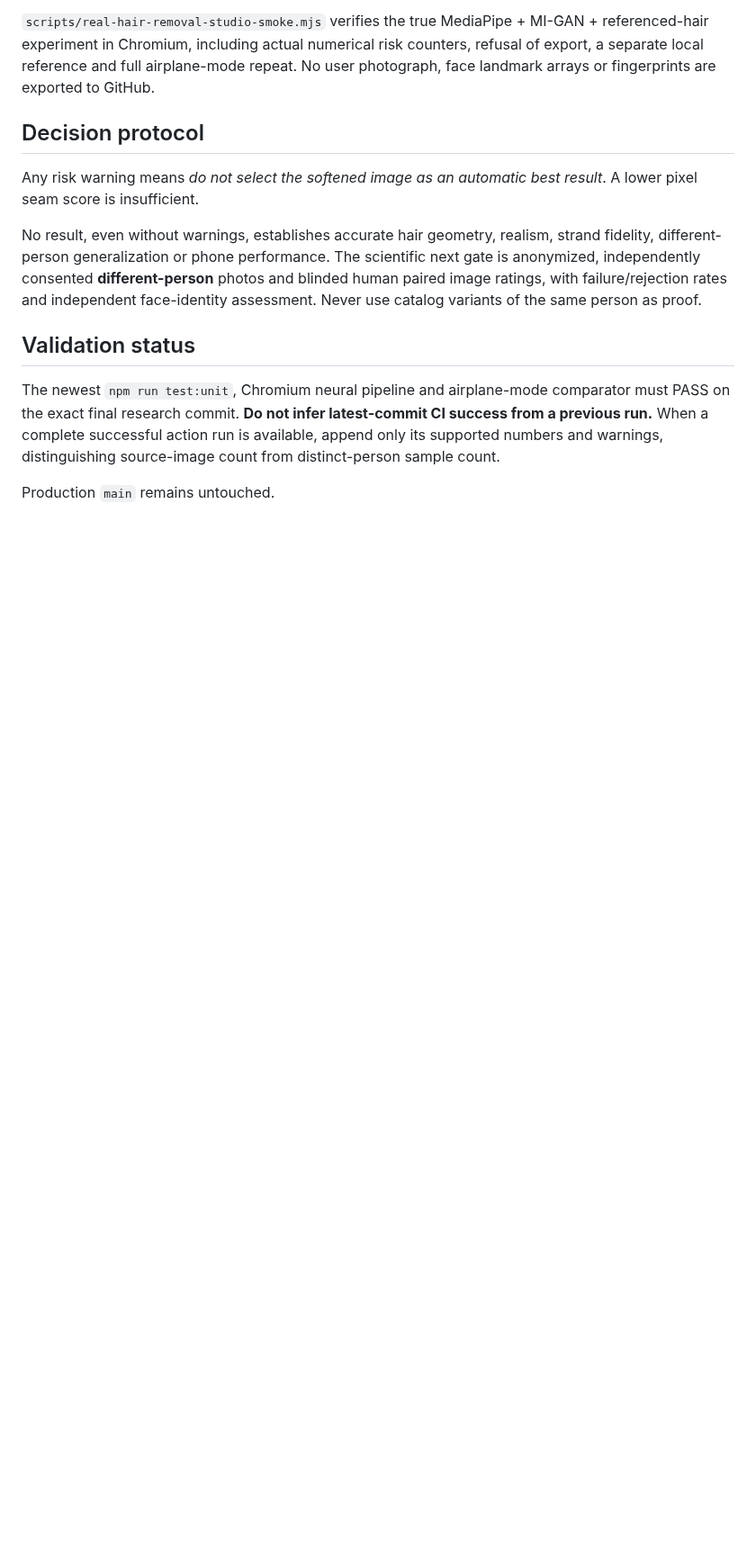
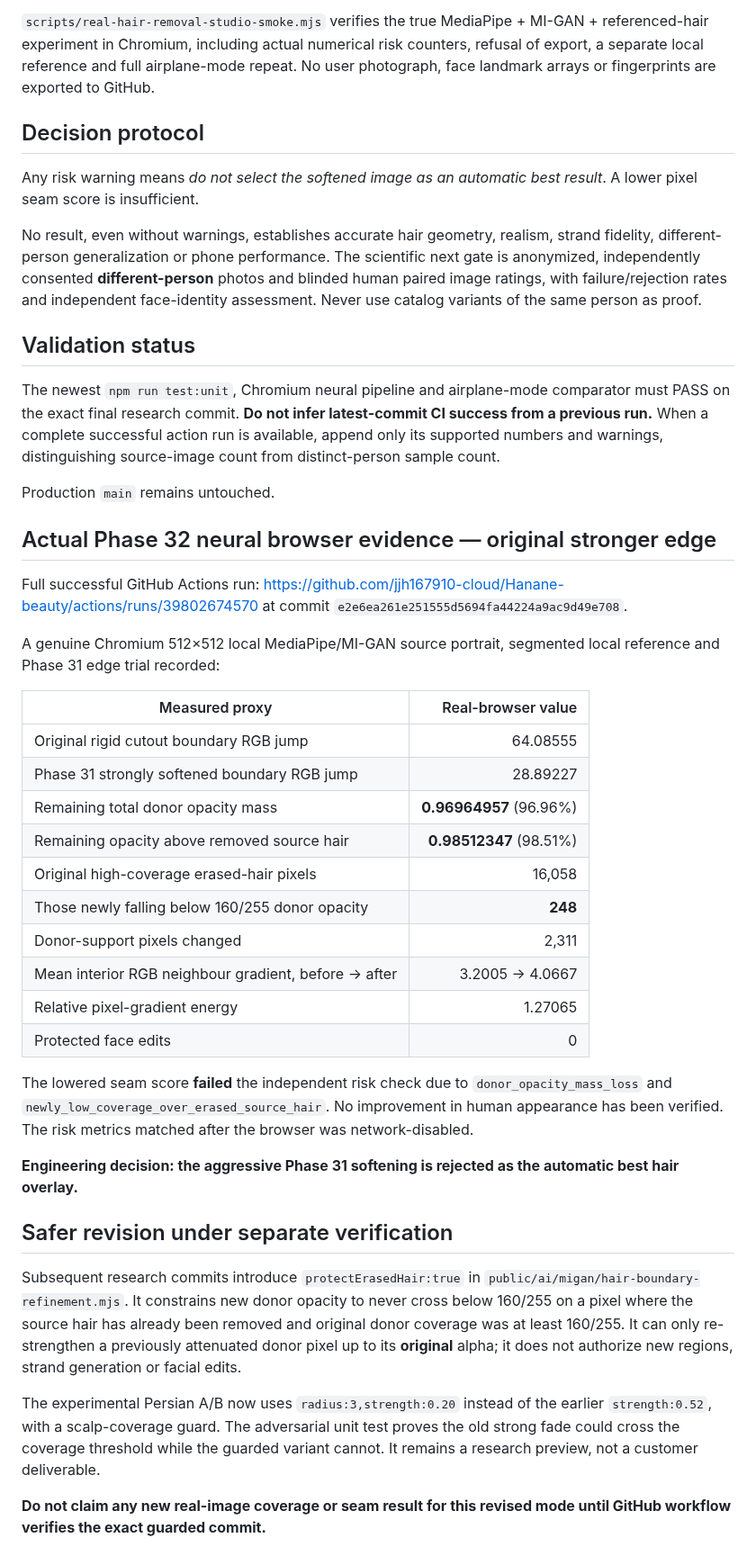
Before and after one commit to jjh167910-cloud/Hanane-beauty, a Markdown page: research/paper/PHASE32_DONOR_HAIR_RETENTION_AND_DETAIL_RISK.md, the part around the change. Shown at 90% size. Drawn GitHub-style; blank space fills up the shorter version.

Commit message:
docs(research): reject 55 percent seam-only gain after real 248-pixel scalp exposure, document bounded repair

```diff
--- a/research/paper/PHASE32_DONOR_HAIR_RETENTION_AND_DETAIL_RISK.md
+++ b/research/paper/PHASE32_DONOR_HAIR_RETENTION_AND_DETAIL_RISK.md
@@ -87,3 +87,55 @@ its supported numbers and warnings, distinguishing source-image count
 from distinct-person sample count.
 
 Production `main` remains untouched.
+
+
+## Actual Phase 32 neural browser evidence — original stronger edge
+
+Full successful GitHub Actions run:
+https://github.com/jjh167910-cloud/Hanane-beauty/actions/runs/39802674570
+at commit `e2e6ea261e251555d5694fa44224a9ac9d49e708`.
+
+A genuine Chromium 512×512 local MediaPipe/MI-GAN source portrait,
+segmented local reference and Phase 31 edge trial recorded:
+
+| Measured proxy | Real-browser value |
+|---|---:|
+| Original rigid cutout boundary RGB jump | 64.08555 |
+| Phase 31 strongly softened boundary RGB jump | 28.89227 |
+| Remaining total donor opacity mass | **0.96964957** (96.96%) |
+| Remaining opacity above removed source hair | **0.98512347** (98.51%) |
+| Original high-coverage erased-hair pixels | 16,058 |
+| Those newly falling below 160/255 donor opacity | **248** |
+| Donor-support pixels changed | 2,311 |
+| Mean interior RGB neighbour gradient, before → after | 3.2005 → 4.0667 |
+| Relative pixel-gradient energy | 1.27065 |
+| Protected face edits | 0 |
+
+The lowered seam score **failed** the independent risk check due to
+`donor_opacity_mass_loss` and
+`newly_low_coverage_over_erased_source_hair`.
+No improvement in human appearance has been verified.
+The risk metrics matched after the browser was network-disabled.
+
+**Engineering decision: the aggressive Phase 31 softening is rejected
+as the automatic best hair overlay.**
+
+## Safer revision under separate verification
+
+Subsequent research commits introduce
+`protectErasedHair:true` in
+`public/ai/migan/hair-boundary-refinement.mjs`. It constrains new
+donor opacity to never cross below 160/255 on a pixel where the source
+hair has already been removed and original donor coverage was at least
+160/255. It can only re-strengthen a previously attenuated donor pixel
+up to its **original** alpha; it does not authorize new regions, strand
+generation or facial edits.
+
+The experimental Persian A/B now uses `radius:3,strength:0.20`
+instead of the earlier `strength:0.52`, with a scalp-coverage
+guard. The adversarial unit test proves the old strong fade could
+cross the coverage threshold while the guarded variant cannot.
+It remains a research preview, not a customer deliverable.
+
+**Do not claim any new real-image coverage or seam result for this
+revised mode until GitHub workflow verifies the exact guarded commit.**
```
